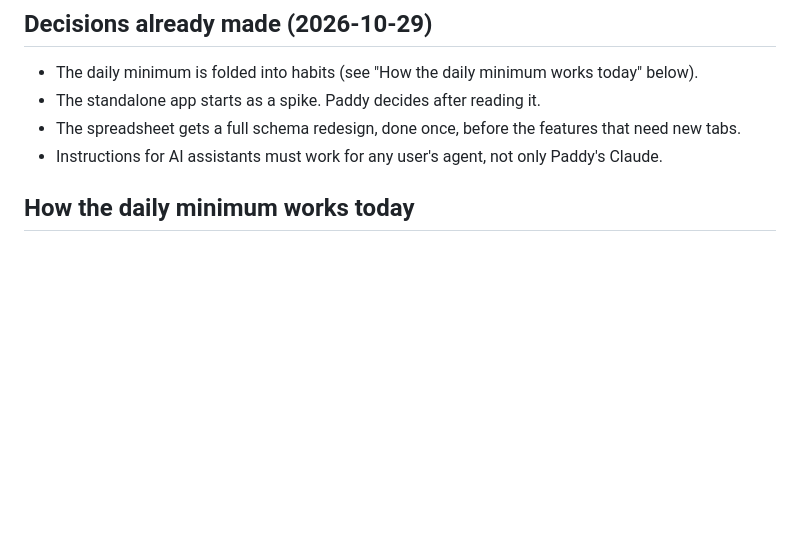
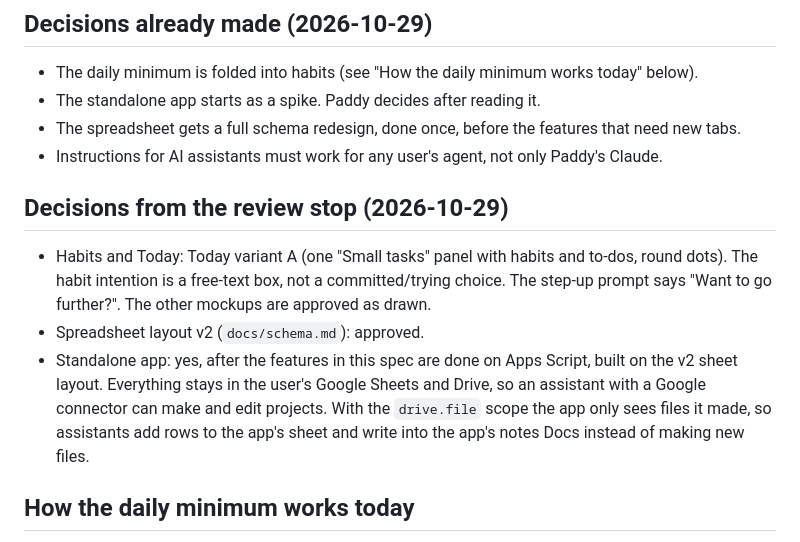
Before and after one commit to PatrickReynoldsCoding/focus-tracker, a Markdown page: docs/SPEC-2026-11.md, the part around the change. Rendered like a GitHub page; blank space fills up the shorter version.

Commit message:
Record review decisions: Today A, free-text intention, 'Want to go further?', schema v2 approved, standalone app after the features
Co-Authored-By: Claude Opus 5.5 <noreply@anthropic.com>

```diff
--- a/docs/SPEC-2026-11.md
+++ b/docs/SPEC-2026-11.md
@@ -8,6 +8,12 @@ Written 2026-10-29 from Paddy's request list. This merges the new requests with
 - The standalone app starts as a spike. Paddy decides after reading it.
 - The spreadsheet gets a full schema redesign, done once, before the features that need new tabs.
 - Instructions for AI assistants must work for any user's agent, not only Paddy's Claude.
+
+## Decisions from the review stop (2026-10-29)
+
+- Habits and Today: Today variant A (one "Small tasks" panel with habits and to-dos, round dots). The habit intention is a free-text box, not a committed/trying choice. The step-up prompt says "Want to go further?". The other mockups are approved as drawn.
+- Spreadsheet layout v2 (`docs/schema.md`): approved.
+- Standalone app: yes, after the features in this spec are done on Apps Script, built on the v2 sheet layout. Everything stays in the user's Google Sheets and Drive, so an assistant with a Google connector can make and edit projects. With the `drive.file` scope the app only sees files it made, so assistants add rows to the app's sheet and write into the app's notes Docs instead of making new files.
 
 ## How the daily minimum works today
 
```
Also changed, not shown: docs/habits-ideas.md (+2 -0 lines), docs/schema.md (+2 -2 lines).
